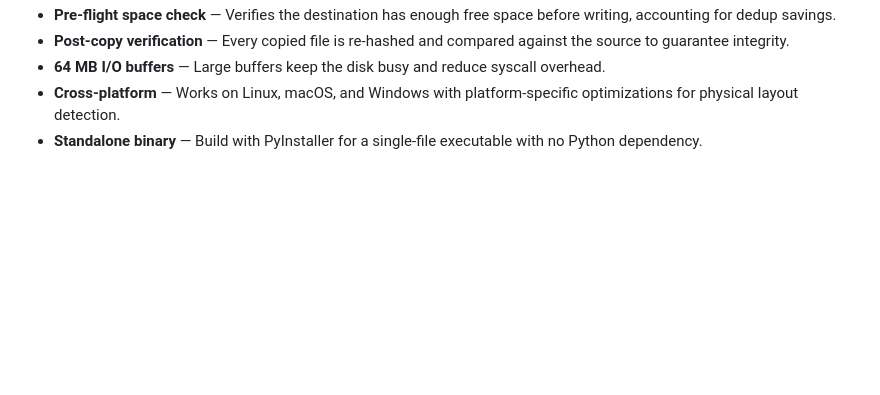
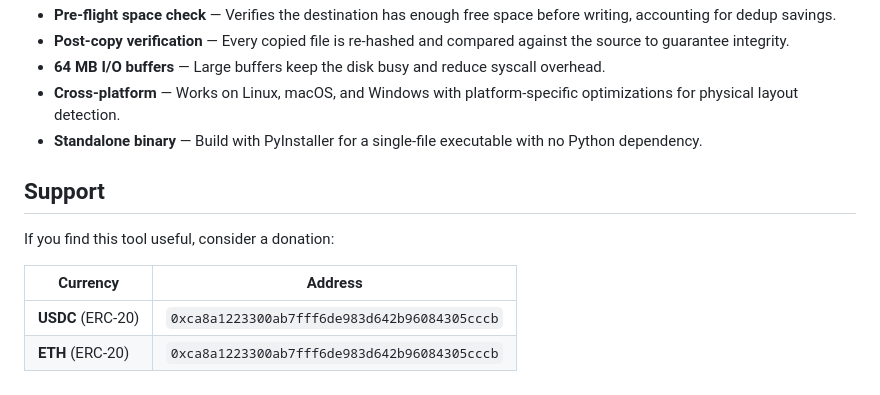
Before and after one commit to gekap/fast-copy, a Markdown page: README.md, the part around the change. GitHub-like rendering; blank space fills up the shorter version.

Commit message:
Add crypto donation section to README

```diff
--- a/README.md
+++ b/README.md
@@ -181,3 +181,12 @@ sys     0m9.092s
 - **64 MB I/O buffers** — Large buffers keep the disk busy and reduce syscall overhead.
 - **Cross-platform** — Works on Linux, macOS, and Windows with platform-specific optimizations for physical layout detection.
 - **Standalone binary** — Build with PyInstaller for a single-file executable with no Python dependency.
+
+## Support
+
+If you find this tool useful, consider a donation:
+
+| Currency | Address |
+|----------|---------|
+| **USDC** (ERC-20) | `0xca8a1223300ab7fff6de983d642b96084305cccb` |
+| **ETH** (ERC-20) | `0xca8a1223300ab7fff6de983d642b96084305cccb` |
```
